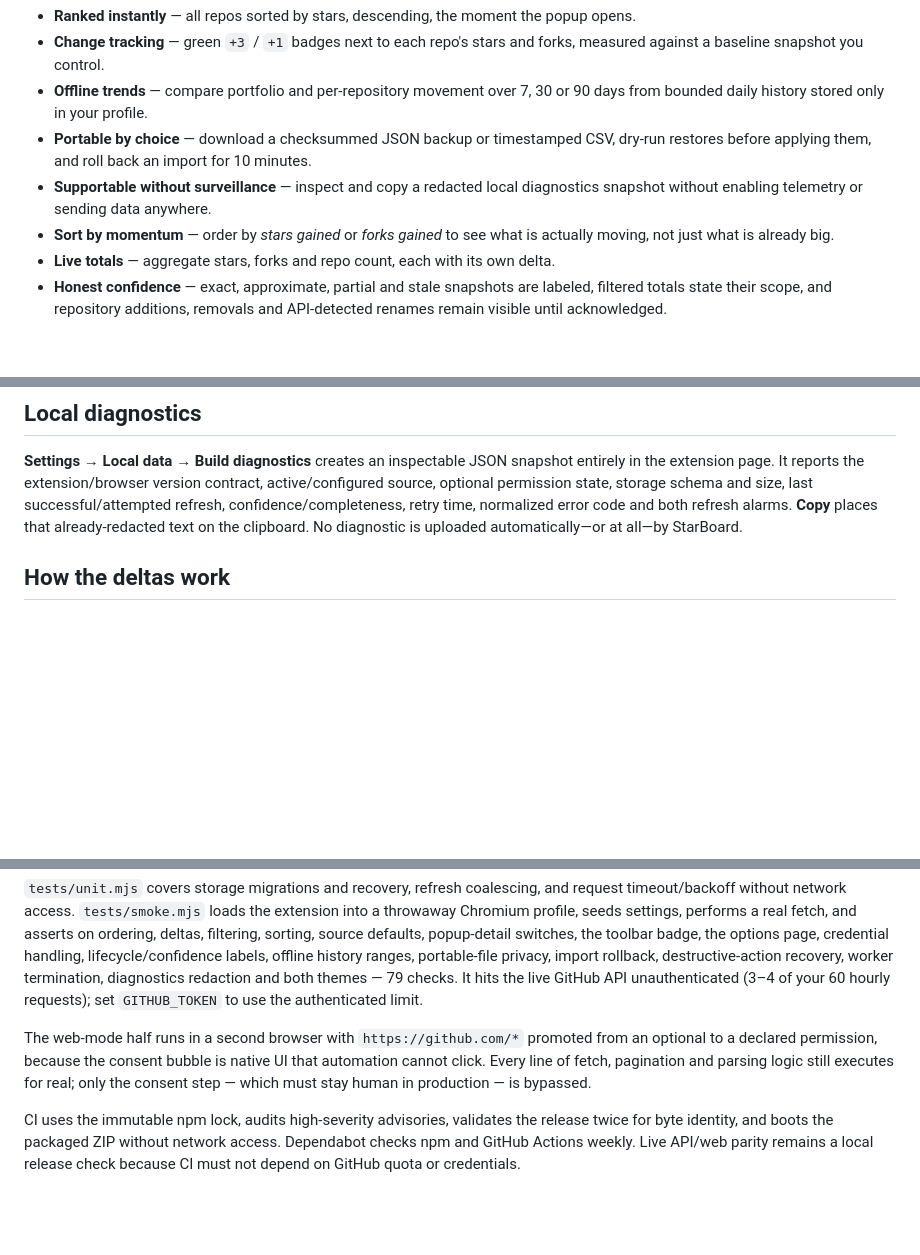
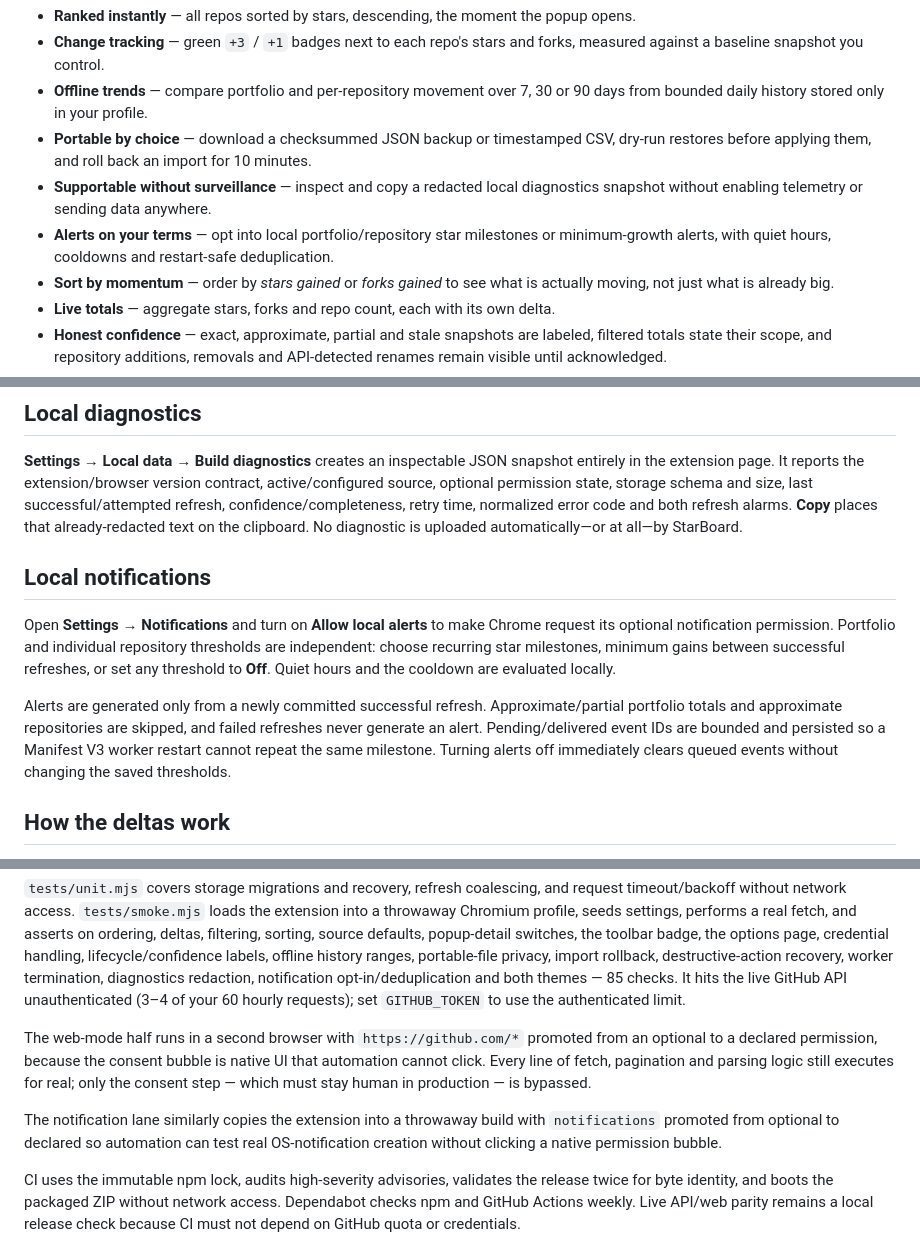
Before and after one commit to SysAdminDoc/StarBoard, a Markdown page: README.md, 3 parts joined by grey strips. Drawn GitHub-style; blank space fills up the shorter version.

```diff
--- a/README.md
+++ b/README.md
@@ -30,6 +30,9 @@ projects are doing best**, and **what moved since yesterday**.
   minutes.
 - **Supportable without surveillance** — inspect and copy a redacted local
   diagnostics snapshot without enabling telemetry or sending data anywhere.
+- **Alerts on your terms** — opt into local portfolio/repository star
+  milestones or minimum-growth alerts, with quiet hours, cooldowns and
+  restart-safe deduplication.
 - **Sort by momentum** — order by *stars gained* or *forks gained* to see what is actually moving, not just what is already big.
 - **Live totals** — aggregate stars, forks and repo count, each with its own delta.
 - **Honest confidence** — exact, approximate, partial and stale snapshots are
@@ -194,6 +198,21 @@ schema and size, last successful/attempted refresh, confidence/completeness,
 retry time, normalized error code and both refresh alarms. **Copy** places that
 already-redacted text on the clipboard. No diagnostic is uploaded
 automatically—or at all—by StarBoard.
+
+## Local notifications
+
+Open **Settings → Notifications** and turn on **Allow local alerts** to make
+Chrome request its optional notification permission. Portfolio and individual
+repository thresholds are independent: choose recurring star milestones,
+minimum gains between successful refreshes, or set any threshold to **Off**.
+Quiet hours and the cooldown are evaluated locally.
+
+Alerts are generated only from a newly committed successful refresh.
+Approximate/partial portfolio totals and approximate repositories are skipped,
+and failed refreshes never generate an alert. Pending/delivered event IDs are
+bounded and persisted so a Manifest V3 worker restart cannot repeat the same
+milestone. Turning alerts off immediately clears queued events without changing
+the saved thresholds.
 
 ## How the deltas work
 
@@ -240,7 +259,8 @@ settings, performs a real fetch, and asserts on ordering, deltas, filtering,
 sorting, source defaults, popup-detail switches, the toolbar badge, the options
 page, credential handling, lifecycle/confidence labels, offline history ranges,
 portable-file privacy, import rollback, destructive-action recovery, worker
-termination, diagnostics redaction and both themes — 79 checks. It
+termination, diagnostics redaction, notification opt-in/deduplication and both
+themes — 85 checks. It
 hits the live GitHub API unauthenticated (3–4 of your 60 hourly requests); set
 `GITHUB_TOKEN` to use the authenticated limit.
 
@@ -249,6 +269,10 @@ from an optional to a declared permission, because the consent bubble is native
 UI that automation cannot click. Every line of fetch, pagination and parsing
 logic still executes for real; only the consent step — which must stay human in
 production — is bypassed.
+
+The notification lane similarly copies the extension into a throwaway build
+with `notifications` promoted from optional to declared so automation can test
+real OS-notification creation without clicking a native permission bubble.
 
 CI uses the immutable npm lock, audits high-severity advisories, validates the
 release twice for byte identity, and boots the packaged ZIP without network
```
Also changed, not shown: other parts of README.md (+12 -10 lines), CHANGELOG.md (+13 -1 lines), docs/screenshot-options.png, 11 other files.
